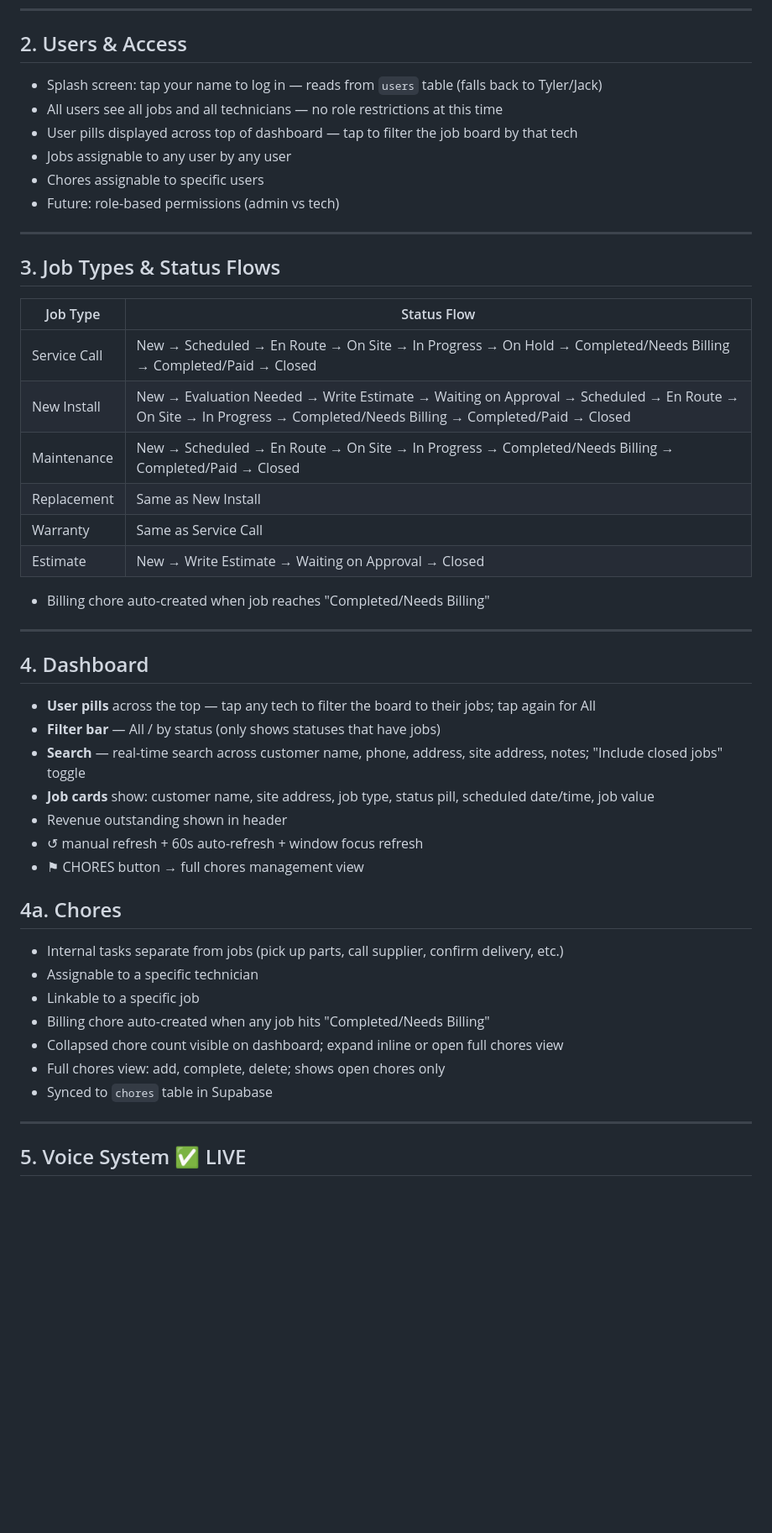
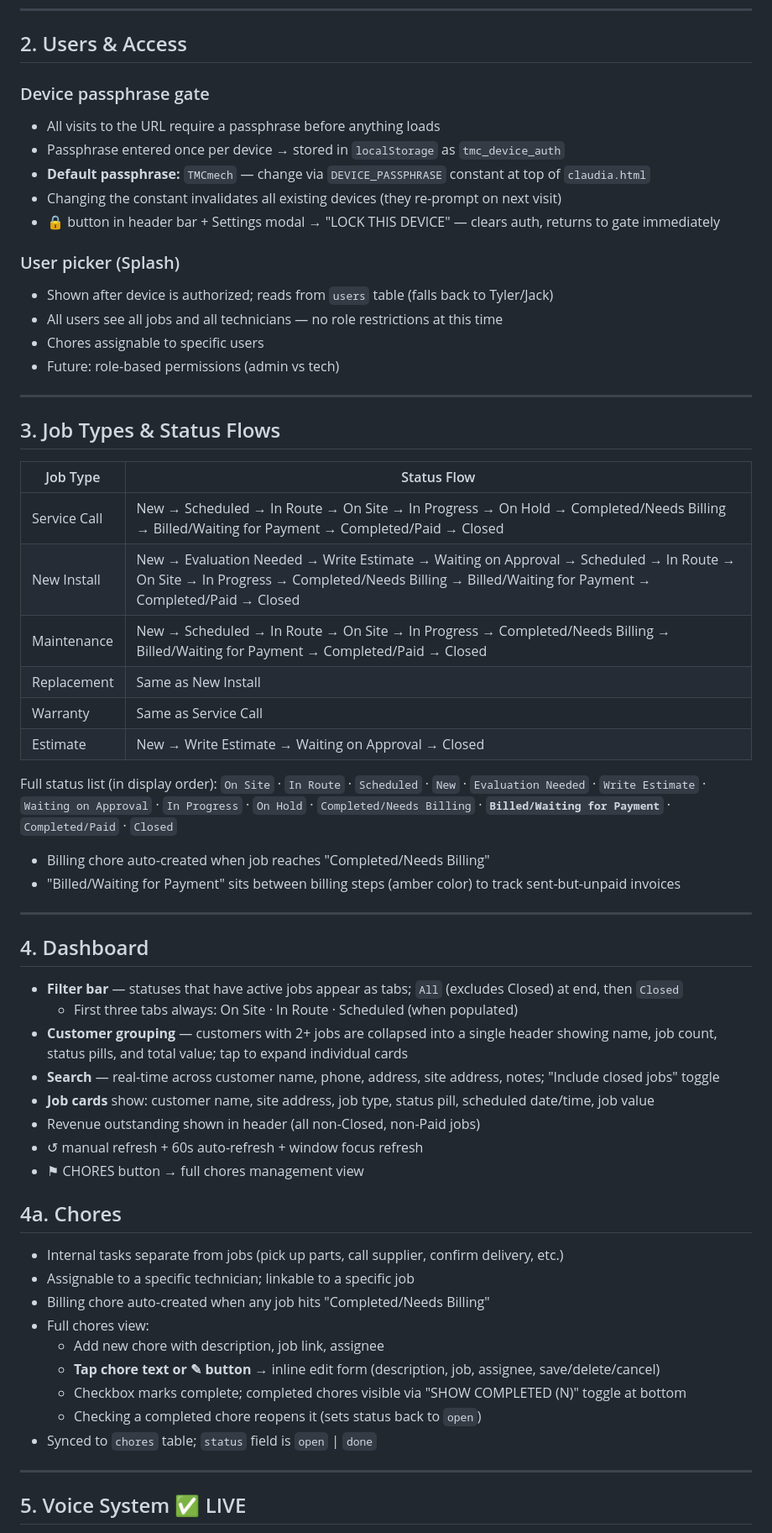
Before and after one commit to jvarmstrongiii-stick-it/thank-claudia, a Markdown page: PROJECT_SPEC.md, the part around one of its changes. Shown at 84% size. GitHub-like rendering; blank space fills up the shorter version.

```diff
--- a/PROJECT_SPEC.md
+++ b/PROJECT_SPEC.md
@@ -17,10 +17,16 @@ Voice-first HVAC field service management app for TMC Mechanical (Tyler's compan
 
 ## 2. Users & Access
 
-- Splash screen: tap your name to log in — reads from `users` table (falls back to Tyler/Jack)
+### Device passphrase gate
+- All visits to the URL require a passphrase before anything loads
+- Passphrase entered once per device → stored in `localStorage` as `tmc_device_auth`
+- **Default passphrase:** `TMCmech` — change via `DEVICE_PASSPHRASE` constant at top of `claudia.html`
+- Changing the constant invalidates all existing devices (they re-prompt on next visit)
+- 🔒 button in header bar + Settings modal → "LOCK THIS DEVICE" — clears auth, returns to gate immediately
+
+### User picker (Splash)
+- Shown after device is authorized; reads from `users` table (falls back to Tyler/Jack)
 - All users see all jobs and all technicians — no role restrictions at this time
-- User pills displayed across top of dashboard — tap to filter the job board by that tech
-- Jobs assignable to any user by any user
 - Chores assignable to specific users
 - Future: role-based permissions (admin vs tech)
 
@@ -30,36 +36,43 @@ Voice-first HVAC field service management app for TMC Mechanical (Tyler's compan
 
 | Job Type | Status Flow |
 |---|---|
-| Service Call | New → Scheduled → En Route → On Site → In Progress → On Hold → Completed/Needs Billing → Completed/Paid → Closed |
-| New Install | New → Evaluation Needed → Write Estimate → Waiting on Approval → Scheduled → En Route → On Site → In Progress → Completed/Needs Billing → Completed/Paid → Closed |
-| Maintenance | New → Scheduled → En Route → On Site → In Progress → Completed/Needs Billing → Completed/Paid → Closed |
+| Service Call | New → Scheduled → In Route → On Site → In Progress → On Hold → Completed/Needs Billing → Billed/Waiting for Payment → Completed/Paid → Closed |
+| New Install | New → Evaluation Needed → Write Estimate → Waiting on Approval → Scheduled → In Route → On Site → In Progress → Completed/Needs Billing → Billed/Waiting for Payment → Completed/Paid → Closed |
+| Maintenance | New → Scheduled → In Route → On Site → In Progress → Completed/Needs Billing → Billed/Waiting for Payment → Completed/Paid → Closed |
 | Replacement | Same as New Install |
 | Warranty | Same as Service Call |
 | Estimate | New → Write Estimate → Waiting on Approval → Closed |
 
+Full status list (in display order):
+`On Site` · `In Route` · `Scheduled` · `New` · `Evaluation Needed` · `Write Estimate` · `Waiting on Approval` · `In Progress` · `On Hold` · `Completed/Needs Billing` · **`Billed/Waiting for Payment`** · `Completed/Paid` · `Closed`
+
 - Billing chore auto-created when job reaches "Completed/Needs Billing"
+- "Billed/Waiting for Payment" sits between billing steps (amber color) to track sent-but-unpaid invoices
 
 ---
 
 ## 4. Dashboard
 
-- **User pills** across the top — tap any tech to filter the board to their jobs; tap again for All
-- **Filter bar** — All / by status (only shows statuses that have jobs)
-- **Search** — real-time search across customer name, phone, address, site address, notes; "Include closed jobs" toggle
+- **Filter bar** — statuses that have active jobs appear as tabs; `All` (excludes Closed) at end, then `Closed`
+  - First three tabs always: On Site · In Route · Scheduled (when populated)
+- **Customer grouping** — customers with 2+ jobs are collapsed into a single header showing name, job count, status pills, and total value; tap to expand individual cards
+- **Search** — real-time across customer name, phone, address, site address, notes; "Include closed jobs" toggle
 - **Job cards** show: customer name, site address, job type, status pill, scheduled date/time, job value
-- Revenue outstanding shown in header
+- Revenue outstanding shown in header (all non-Closed, non-Paid jobs)
 - ↺ manual refresh + 60s auto-refresh + window focus refresh
 - ⚑ CHORES button → full chores management view
 
 ## 4a. Chores
 
 - Internal tasks separate from jobs (pick up parts, call supplier, confirm delivery, etc.)
-- Assignable to a specific technician
-- Linkable to a specific job
+- Assignable to a specific technician; linkable to a specific job
 - Billing chore auto-created when any job hits "Completed/Needs Billing"
-- Collapsed chore count visible on dashboard; expand inline or open full chores view
-- Full chores view: add, complete, delete; shows open chores only
-- Synced to `chores` table in Supabase
+- Full chores view:
+  - Add new chore with description, job link, assignee
+  - **Tap chore text or ✎ button** → inline edit form (description, job, assignee, save/delete/cancel)
+  - Checkbox marks complete; completed chores visible via "SHOW COMPLETED (N)" toggle at bottom
+  - Checking a completed chore reopens it (sets status back to `open`)
+- Synced to `chores` table; `status` field is `open` | `done`
 
 ---
 
```
Also changed, not shown: other parts of PROJECT_SPEC.md (+62 -44 lines).
